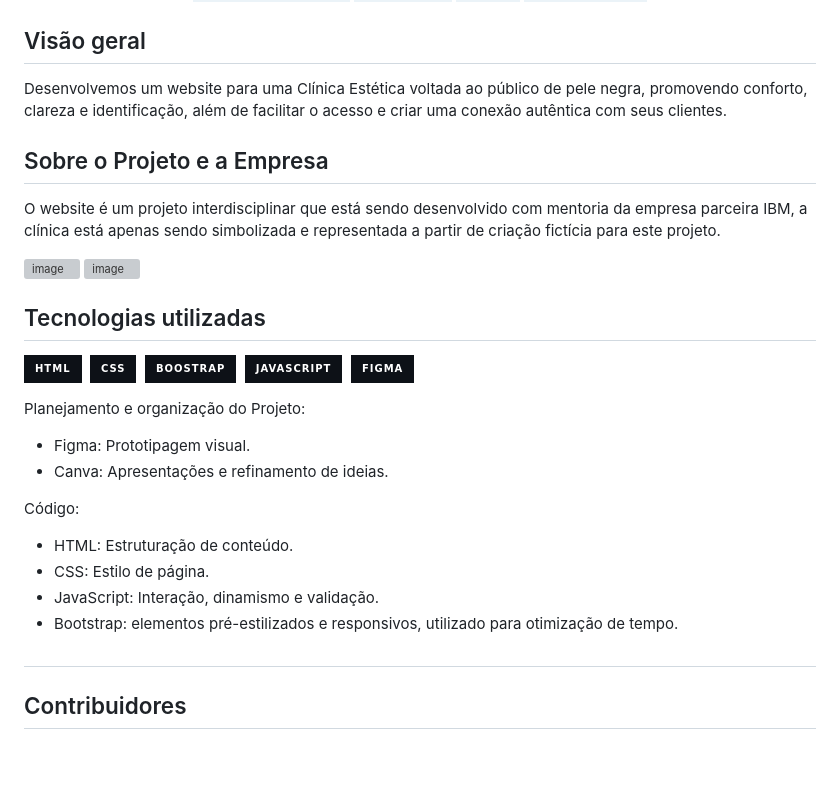
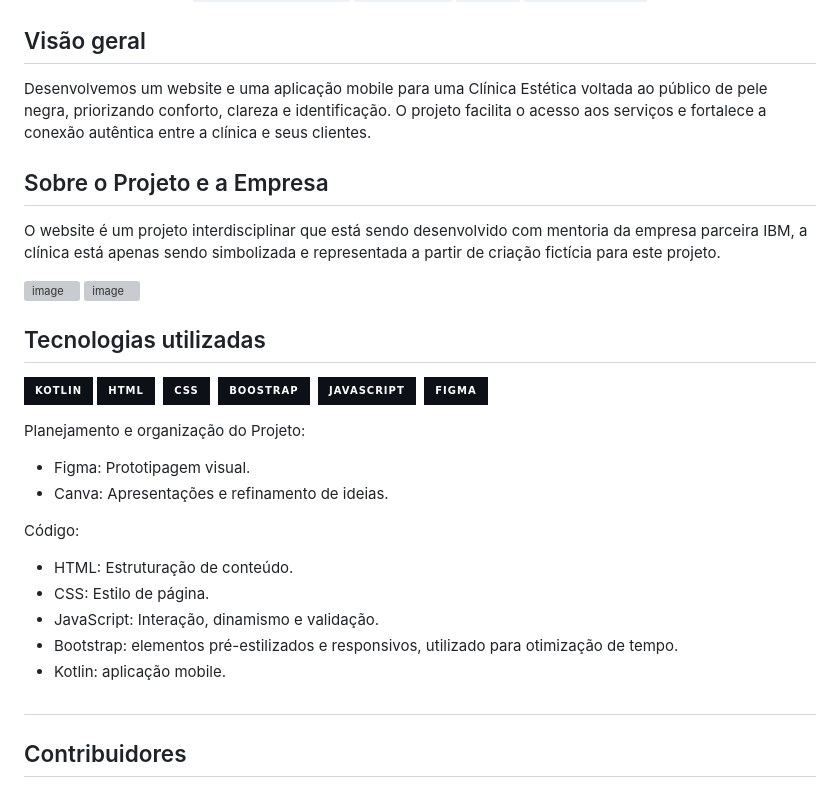
Before and after one commit to Lehguanaes/Clinica_Estetica_Site, a Markdown page: README.md, the part around the change. Drawn GitHub-style; badges without logos; blank space fills up the shorter version; grey boxes are pictures that could not be loaded.

```diff
--- a/README.md
+++ b/README.md
@@ -12,7 +12,7 @@
 
 ## Visão geral
 
-Desenvolvemos um website para uma Clínica Estética voltada ao público de pele negra, promovendo conforto, clareza e identificação, além de facilitar o acesso e criar uma conexão autêntica com seus clientes.
+Desenvolvemos um website e uma aplicação mobile para uma Clínica Estética voltada ao público de pele negra, priorizando conforto, clareza e identificação. O projeto facilita o acesso aos serviços e fortalece a conexão autêntica entre a clínica e seus clientes.
 
 ## Sobre o Projeto e a Empresa
 
@@ -23,11 +23,13 @@ O website é um projeto interdisciplinar que está sendo desenvolvido com mentor
 
 ## Tecnologias utilizadas
 
+![Kotlin](https://img.shields.io/badge/Kotlin-0D1117?&style=for-the-badge&logo=kotlin&logoColor=white)
 ![HTML](https://img.shields.io/badge/-HTML-0D1117?style=for-the-badge&logo=html5&labelColor=0D1117)&nbsp;
 ![CSS](https://img.shields.io/badge/-CSS-0D1117?style=for-the-badge&logo=CSS3&logoColor=1572B6&labelColor=0D1117)&nbsp;
 ![Boostrap](https://img.shields.io/badge/-boostrap-0D1117?style=for-the-badge&logo=bootstrap&labelColor=0D1117)&nbsp;
 ![Typescript](https://img.shields.io/badge/-JavaScript-0D1117?style=for-the-badge&logo=javascript&labelColor=0D1117&textColor=0D1117)&nbsp;
 ![Figma](https://img.shields.io/badge/-figma-0D1117?style=for-the-badge&logo=figma&labelColor=0D1117)
+
 
  Planejamento e organização do Projeto:
 - Figma: Prototipagem visual.
@@ -38,6 +40,7 @@ Código:
 - CSS: Estilo de página.
 - JavaScript: Interação, dinamismo e validação.
 - Bootstrap: elementos pré-estilizados e responsivos, utilizado para otimização de tempo.
+- Kotlin: aplicação mobile.
 
 #
 
```
